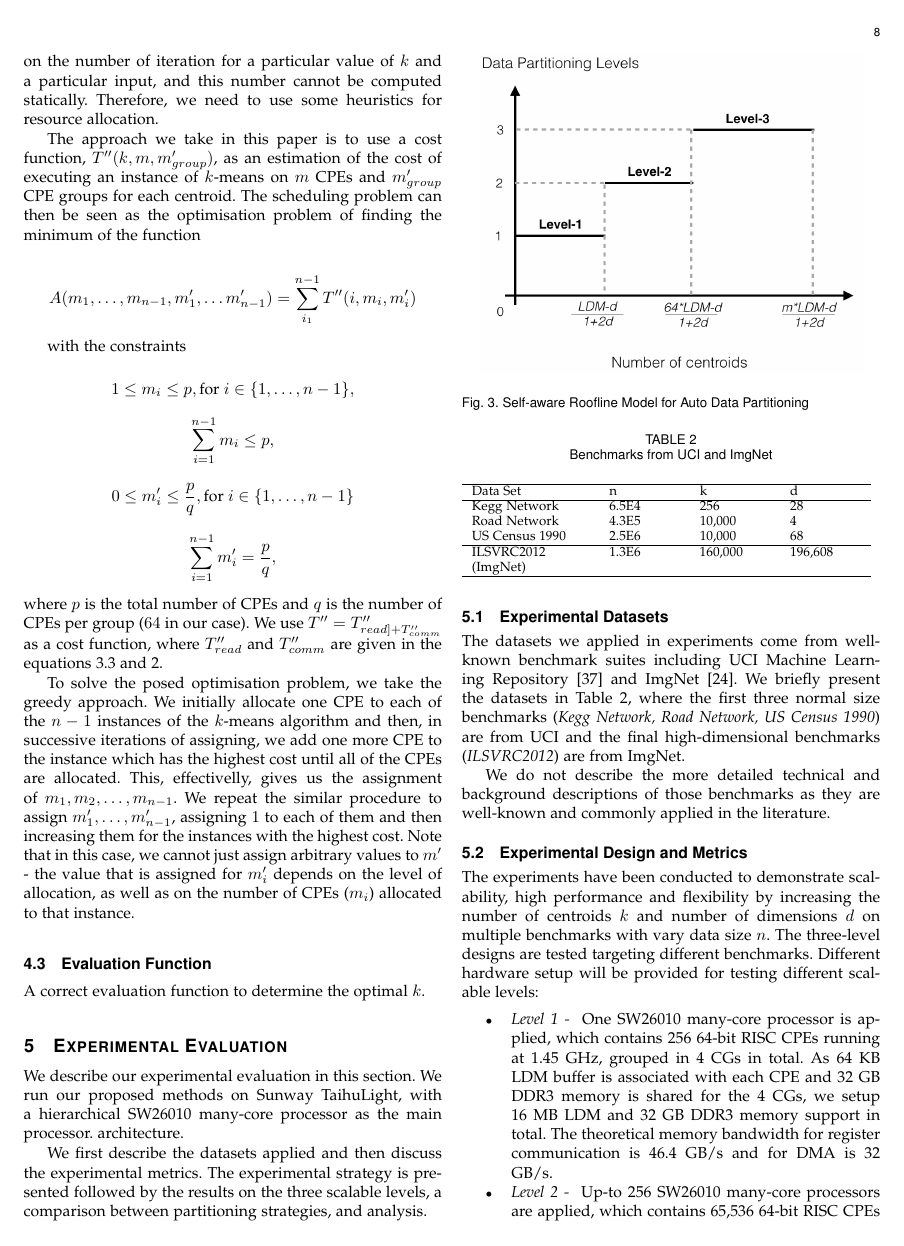
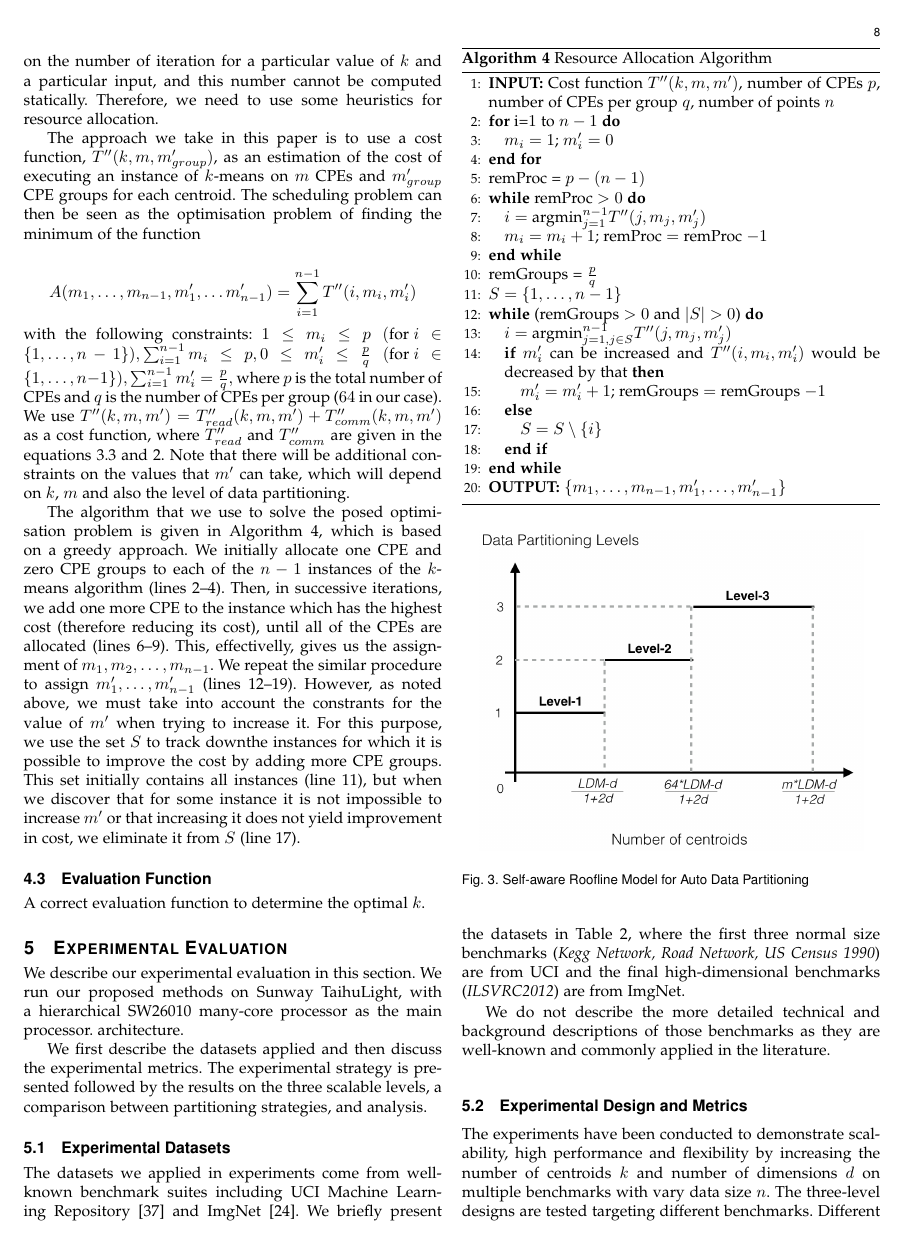
Before and after one commit to vjanjic/kmeans_TPDS19, a LaTeX paper (kmeans_J/bare_jrnl_compsoc.tex): page 8 of 13. Compiled offline with pdfLaTeX; a missing font is replaced by an installed copy or a similar font; a LaTeX package or settings file that is missing is left out.

Commit message:
minor change

```diff
--- a/kmeans_J/bare_jrnl_compsoc.tex
+++ b/kmeans_J/bare_jrnl_compsoc.tex
@@ -1059,21 +1059,66 @@ centroid. The scheduling problem can then be seen as the optimisation
 problem of finding the minimum of the function
 
 $$A(m_1,\dots,m_{n-1}, m_1', \dots
-m_{n-1}') = \sum_{i_1}^{n-1} T''(i,m_i,m_i')$$
+m_{n-1}') = \sum_{i=1}^{n-1} T''(i,m_i,m_i')$$
 
-with the constraints
+\noindent
+with the following constraints: $1 \leq m_i \leq p \; (\mbox{for } i \in
+\{1,\dots,n-1\}), \sum_{i=1}^{n-1} m_i \leq p, 0 \leq m_i' \leq
+\frac{p}{q} \; (\mbox{for } i \in
+\{1,\dots,n-1\}), \sum_{i=1}^{n-1} m_i' = \frac{p}{q},$
+where $p$ is the total number of CPEs and $q$ is the number of CPEs
+per group ($64$ in our case). We use $T''(k,m,m')=T''_{read}(k,m,m')+T''_{comm}(k,m,m')$ as a
+cost function, where $T''_{read}$ and $T''_{comm}$ are given in the equations
+\ref{eq:tread} and \ref{eq:tcomm}. Note that there will be additional
+constraints on the values that $m'$ can take, which will depend on
+$k$, $m$ and also the level of data partitioning.
 
-$$1 \leq m_i \leq p, \mbox{for } i \in \{1,\dots,n-1\},$$
-$$\sum_{i=1}^{n-1} m_i \leq p,$$
-$$0 \leq m_i' \leq \frac{p}{q}, \mbox{for } i \in
-\{1,\dots,n-1\}$$
-$$ \sum_{i=1}^{n-1} m_i' = \frac{p}{q},$$
-where $p$ is the total number of CPEs and $q$ is the number of CPEs
-per group ($64$ in our case). We use $T''=T''_{read]+T''_{comm}$ as a
-cost function, where $T''_{read}$ and $T''_{comm}$ are given in the equations
-\ref{eq:tread} and \ref{eq:tcomm}.
+The algorithm that we use to solve the posed optimisation problem is
+given in Algorithm~\ref{alg:resourceAllocAlg}, which is based on a
+greedy approach. We initially allocate one CPE and zero CPE groups to each of the $n-1$ instances
+of the $k$-means algorithm (lines 2--4). Then, in successive
+iterations, we add one more CPE to the instance which has the highest
+cost (therefore reducing its cost), until all of the CPEs are
+allocated (lines 6--9). This, effectivelly, gives us
+the assignment of $m_1,m_2,\dots,m_{n-1}$. We repeat the similar
+procedure to assign $m'_1,\dots,m_{n-1}'$ (lines 12--19).
+However, as noted above, we must take into account the
+constrants for the value of $m'$ when trying to increase it. For this
+purpose, we use the set $S$ to track downthe instances for which it
+is possible to improve the cost by adding more CPE groups. This set
+initially contains all instances (line 11), but when we discover that
+for some instance it is not impossible to increase $m'$ or that
+increasing it does not yield improvement in cost, we eliminate it from
+$S$ (line 17).
 
-To solve the posed optimisation problem, we take the greedy approach. We initially allocate one CPE to each of the $n-1$ instances of the $k$-means algorithm and then, in successive iterations of assigning, we add one more CPE to the instance which has the highest cost until all of the CPEs are allocated. This, effectivelly, gives us the assignment of $m_1,m_2,\dots,m_{n-1}$. We repeat the similar procedure to assign $m'_1,\dots,m_{n-1}'$, assigning $1$ to each of them and then increasing them for the instances with the highest cost. Note that in this case, we cannot just assign arbitrary values to $m'$ - the value that is assigned for $m_i'$ depends on the level of allocation, as well as on the number of CPEs ($m_i$) allocated to that instance.
+\begin{algorithm}
+\caption{Resource Allocation Algorithm}
+\label{alg:resourceAllocAlg}
+\begin{algorithmic}[1]
+  \STATE \textbf{INPUT:} Cost function $T''(k,m,m')$, number of CPEs
+  $p$, number of CPEs per group $q$, number of points $n$
+  \FOR {i=$1$ to $n-1$}
+  \STATE $m_i = 1$; $m'_i= 0$
+  \ENDFOR
+  \STATE remProc = $p - (n-1)$
+  \WHILE {remProc $>0$}
+  \STATE $i = \mbox{argmin}_{j=1}^{n-1} T''(j,m_j,m'_j)$
+  \STATE $m_i = m_i + 1$; remProc $=$ remProc $-1$
+  \ENDWHILE
+  \STATE remGroups = $\frac{p}{q}$
+  \STATE  $S = \{1,\dots,n-1\}$
+  \WHILE {(remGroups $>0$ and $|S|>0$)}
+  \STATE $i= \mbox{argmin}_{j=1, j \in S}^{n-1} T''(j,m_j,m'_j)$
+  \IF {$m'_i$ can be increased and $T''(i,m_i,m'_i)$ would be
+    decreased by that}
+  \STATE $m'_i = m'_i+1$; remGroups $=$ remGroups $-1$
+  \ELSE
+  \STATE $S = S \setminus \{i\}$
+  \ENDIF
+  \ENDWHILE
+  \STATE \textbf{OUTPUT:} $\{m_1,\dots,m_{n-1},m'_1, \dots, m'_{n-1}\}$
+\end{algorithmic}
+\end{algorithm}
 
 
 
```
